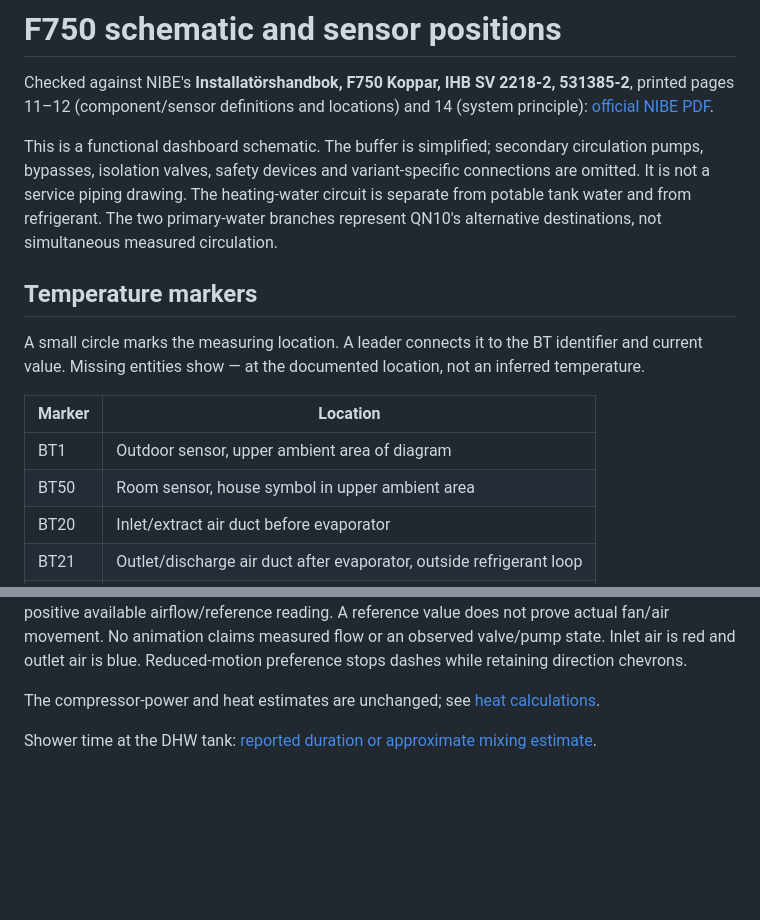
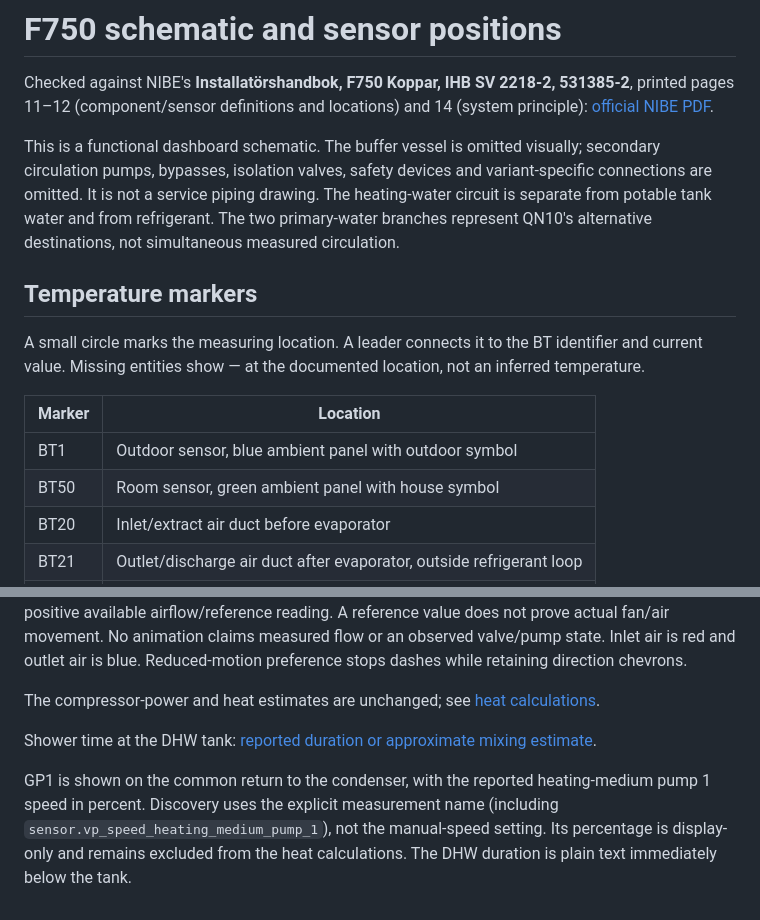
Before and after one commit to bimmerman1911/nibe-f750-dashboard, a Markdown page: docs/schematic.md, 2 parts joined by grey strips. Drawn GitHub-style; blank space fills up the shorter version.

Commit message:
Simplify dashboards and correct pump and tank annotations

```diff
--- a/docs/schematic.md
+++ b/docs/schematic.md
@@ -2,7 +2,7 @@
 
 Checked against NIBE's **Installatörshandbok, F750 Koppar, IHB SV 2218-2, 531385-2**, printed pages 11–12 (component/sensor definitions and locations) and 14 (system principle): [official NIBE PDF](https://assetstore.nibe.se/hcms/v2.4/entity/document/330612/storage/MzMwNjEyLzAvbWFzdGVy/download/Installat%C3%B6rshandbok_Fr%C3%A5nluftsv%C3%A4rmepumpar_F750_531385-2.pdf).
 
-This is a functional dashboard schematic. The buffer is simplified; secondary circulation pumps, bypasses, isolation valves, safety devices and variant-specific connections are omitted. It is not a service piping drawing. The heating-water circuit is separate from potable tank water and from refrigerant. The two primary-water branches represent QN10's alternative destinations, not simultaneous measured circulation.
+This is a functional dashboard schematic. The buffer vessel is omitted visually; secondary circulation pumps, bypasses, isolation valves, safety devices and variant-specific connections are omitted. It is not a service piping drawing. The heating-water circuit is separate from potable tank water and from refrigerant. The two primary-water branches represent QN10's alternative destinations, not simultaneous measured circulation.
 
 ## Temperature markers
 
@@ -10,8 +10,8 @@ A small circle marks the measuring location. A leader connects it to the BT iden
 
 | Marker | Location |
 | --- | --- |
-| BT1 | Outdoor sensor, upper ambient area of diagram |
-| BT50 | Room sensor, house symbol in upper ambient area |
+| BT1 | Outdoor sensor, blue ambient panel with outdoor symbol |
+| BT50 | Room sensor, green ambient panel with house symbol |
 | BT20 | Inlet/extract air duct before evaporator |
 | BT21 | Outlet/discharge air duct after evaporator, outside refrigerant loop |
 | BT16 | Evaporator |
@@ -42,3 +42,5 @@ Static chevrons show normal design direction. Animated dashes follow path direct
 The compressor-power and heat estimates are unchanged; see [heat calculations](heat-calculations.md).
 
 Shower time at the DHW tank: [reported duration or approximate mixing estimate](shower-time.md).
+
+GP1 is shown on the common return to the condenser, with the reported heating-medium pump 1 speed in percent. Discovery uses the explicit measurement name (including `sensor.vp_speed_heating_medium_pump_1`), not the manual-speed setting. Its percentage is display-only and remains excluded from the heat calculations. The DHW duration is plain text immediately below the tank.
```
Also changed, not shown: docs/dashboard.png, docs/mobile.png, docs/smart-desktop.png, docs/smart-mobile.png, 10 other files.
